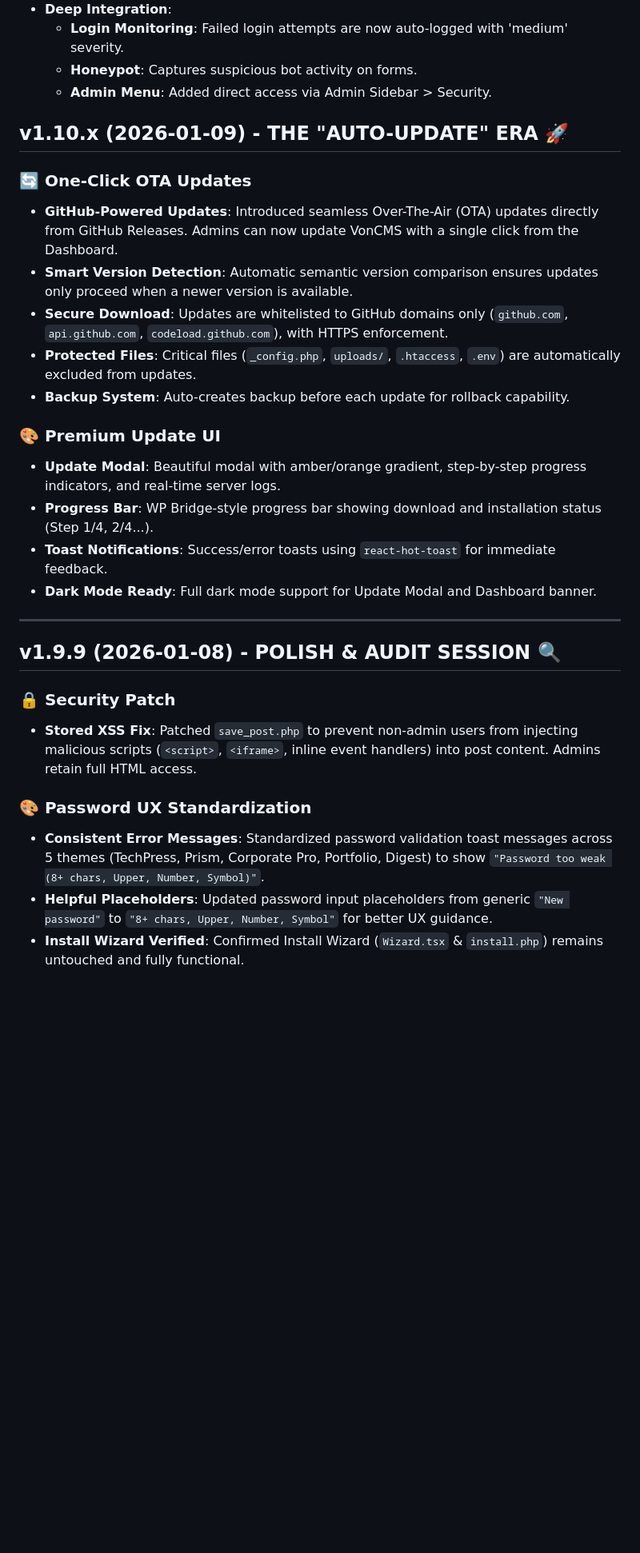
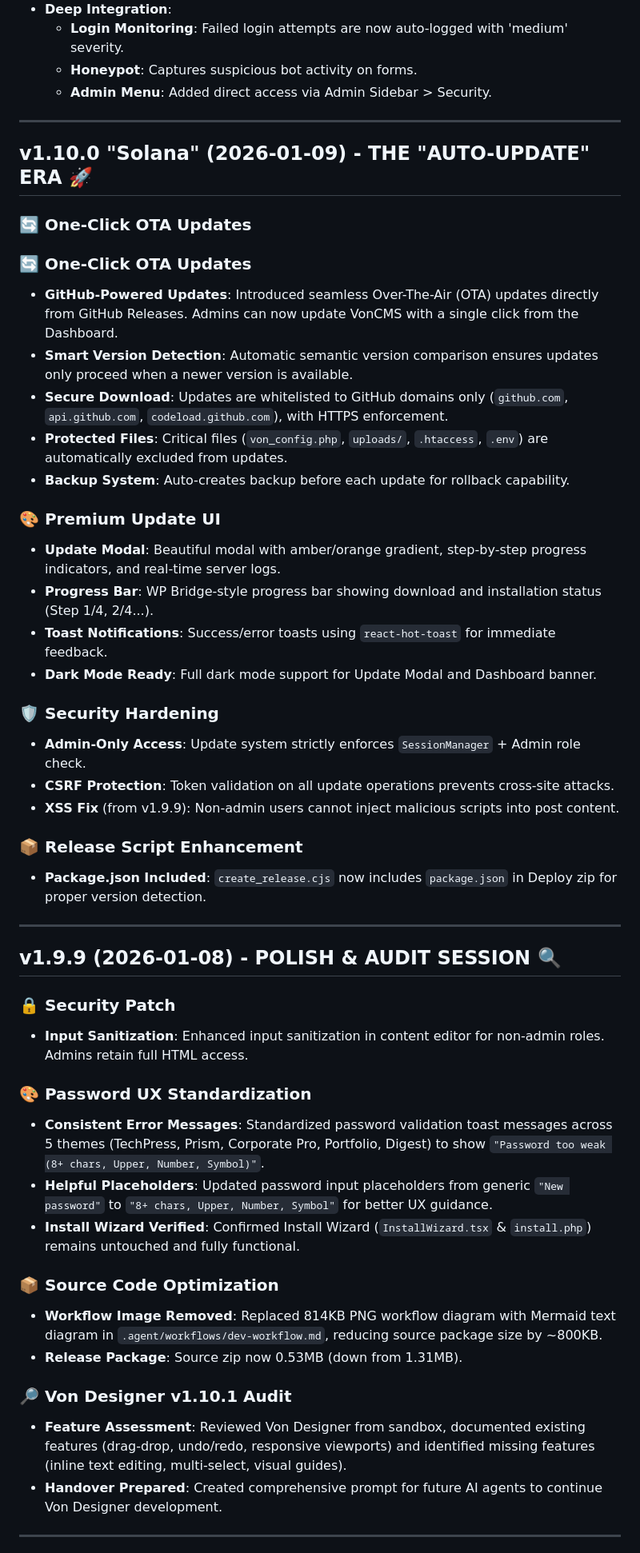
Before and after one commit to Vondereich/VonCMS, a Markdown page: Changelog.md, the part around one of its changes. Shown at 80% size. Rendered like a GitHub page; blank space fills up the shorter version.

```diff
--- a/Changelog.md
+++ b/Changelog.md
@@ -23,14 +26,18 @@ All notable changes to this project will be documented in this file.
   - **Honeypot**: Captures suspicious bot activity on forms.
   - **Admin Menu**: Added direct access via Admin Sidebar > Security.
 
-## v1.10.x (2026-01-09) - THE "AUTO-UPDATE" ERA 🚀
+---
+
+## v1.10.0 "Solana" (2026-01-09) - THE "AUTO-UPDATE" ERA 🚀
+
+### 🔄 One-Click OTA Updates
 
 ### 🔄 One-Click OTA Updates
 
 - **GitHub-Powered Updates**: Introduced seamless Over-The-Air (OTA) updates directly from GitHub Releases. Admins can now update VonCMS with a single click from the Dashboard.
 - **Smart Version Detection**: Automatic semantic version comparison ensures updates only proceed when a newer version is available.
 - **Secure Download**: Updates are whitelisted to GitHub domains only (`github.com`, `api.github.com`, `codeload.github.com`), with HTTPS enforcement.
-- **Protected Files**: Critical files (`_config.php`, `uploads/`, `.htaccess`, `.env`) are automatically excluded from updates.
+- **Protected Files**: Critical files (`von_config.php`, `uploads/`, `.htaccess`, `.env`) are automatically excluded from updates.
 - **Backup System**: Auto-creates backup before each update for rollback capability.
 
 ### 🎨 Premium Update UI
@@ -40,16 +47,39 @@ All notable changes to this project will be documented in this file.
 - **Toast Notifications**: Success/error toasts using `react-hot-toast` for immediate feedback.
 - **Dark Mode Ready**: Full dark mode support for Update Modal and Dashboard banner.
 
+### 🛡️ Security Hardening
+
+- **Admin-Only Access**: Update system strictly enforces `SessionManager` + Admin role check.
+- **CSRF Protection**: Token validation on all update operations prevents cross-site attacks.
+- **XSS Fix** (from v1.9.9): Non-admin users cannot inject malicious scripts into post content.
+
+### 📦 Release Script Enhancement
+
+- **Package.json Included**: `create_release.cjs` now includes `package.json` in Deploy zip for proper version detection.
+
 ---
 
 ## v1.9.9 (2026-01-08) - POLISH & AUDIT SESSION 🔍
 
 ### 🔒 Security Patch
 
-- **Stored XSS Fix**: Patched `save_post.php` to prevent non-admin users from injecting malicious scripts (`<script>`, `<iframe>`, inline event handlers) into post content. Admins retain full HTML access.
+- **Input Sanitization**: Enhanced input sanitization in content editor for non-admin roles. Admins retain full HTML access.
 
 ### 🎨 Password UX Standardization
 
 - **Consistent Error Messages**: Standardized password validation toast messages across 5 themes (TechPress, Prism, Corporate Pro, Portfolio, Digest) to show `"Password too weak (8+ chars, Upper, Number, Symbol)"`.
 - **Helpful Placeholders**: Updated password input placeholders from generic `"New password"` to `"8+ chars, Upper, Number, Symbol"` for better UX guidance.
-- **Install Wizard Verified**: Confirmed Install Wizard (`Wizard.tsx` & `install.php`) remains untouched and fully functional.
+- **Install Wizard Verified**: Confirmed Install Wizard (`InstallWizard.tsx` & `install.php`) remains untouched and fully functional.
+
+### 📦 Source Code Optimization
+
+- **Workflow Image Removed**: Replaced 814KB PNG workflow diagram with Mermaid text diagram in `.agent/workflows/dev-workflow.md`, reducing source package size by ~800KB.
+- **Release Package**: Source zip now 0.53MB (down from 1.31MB).
+
+### 🔎 Von Designer v1.10.1 Audit
+
+- **Feature Assessment**: Reviewed Von Designer from sandbox, documented existing features (drag-drop, undo/redo, responsive viewports) and identified missing features (inline text editing, multi-select, visual guides).
+- **Handover Prepared**: Created comprehensive prompt for future AI agents to continue Von Designer development.
+
+---
+
```
Also changed, not shown: other parts of Changelog.md (+30 -7 lines).
